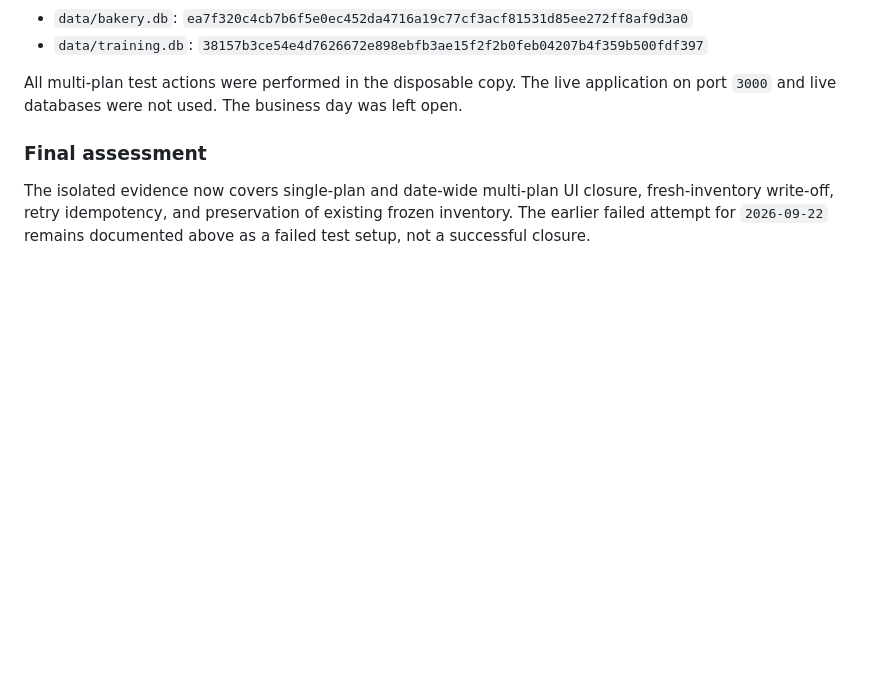
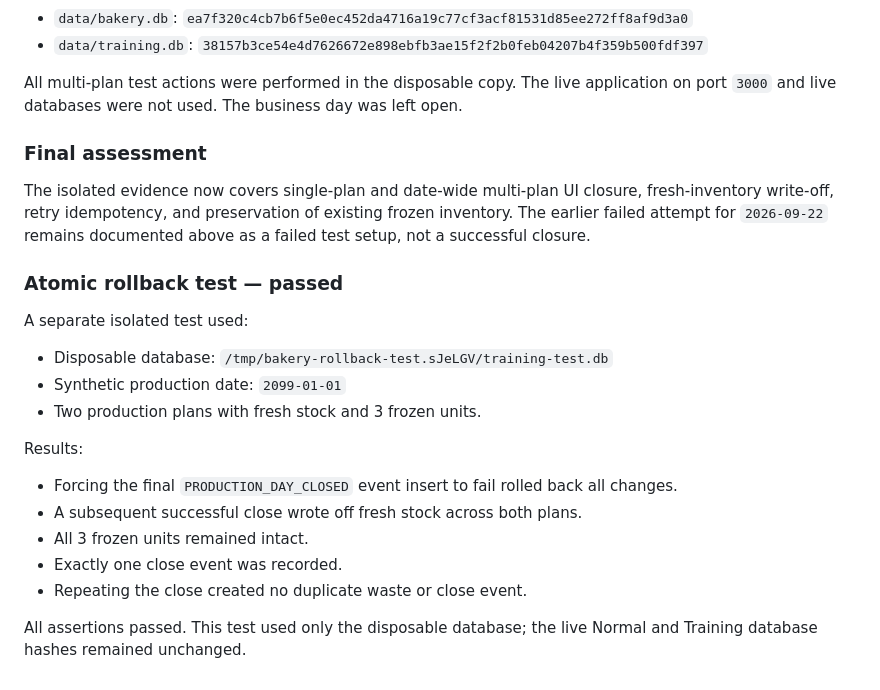
Before and after one commit to ImagenMan/bakery_system, a Markdown page: docs/testing/production-day-close-manual-validation.md, the part around the change. GitHub-like rendering; blank space fills up the shorter version.

Commit message:
Document production close rollback validation

```diff
--- a/docs/testing/production-day-close-manual-validation.md
+++ b/docs/testing/production-day-close-manual-validation.md
@@ -141,3 +141,19 @@ The isolated evidence now covers single-plan and date-wide multi-plan UI
 closure, fresh-inventory write-off, retry idempotency, and preservation of
 existing frozen inventory. The earlier failed attempt for `2026-09-22` remains
 documented above as a failed test setup, not a successful closure.
+
+### Atomic rollback test — passed
+
+A separate isolated test used:
+- Disposable database: `/tmp/bakery-rollback-test.sJeLGV/training-test.db`
+- Synthetic production date: `2099-01-01`
+- Two production plans with fresh stock and 3 frozen units.
+
+Results:
+- Forcing the final `PRODUCTION_DAY_CLOSED` event insert to fail rolled back all changes.
+- A subsequent successful close wrote off fresh stock across both plans.
+- All 3 frozen units remained intact.
+- Exactly one close event was recorded.
+- Repeating the close created no duplicate waste or close event.
+
+All assertions passed. This test used only the disposable database; the live Normal and Training database hashes remained unchanged.
```
